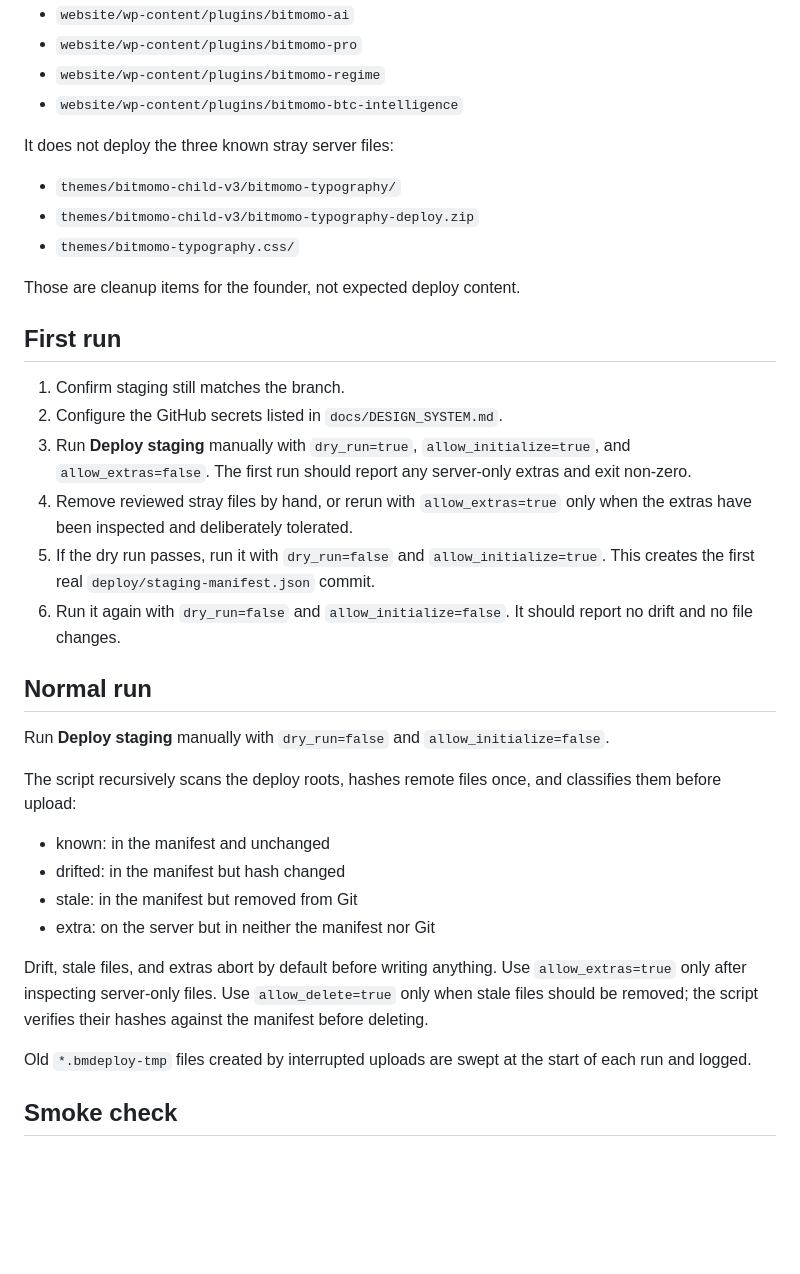
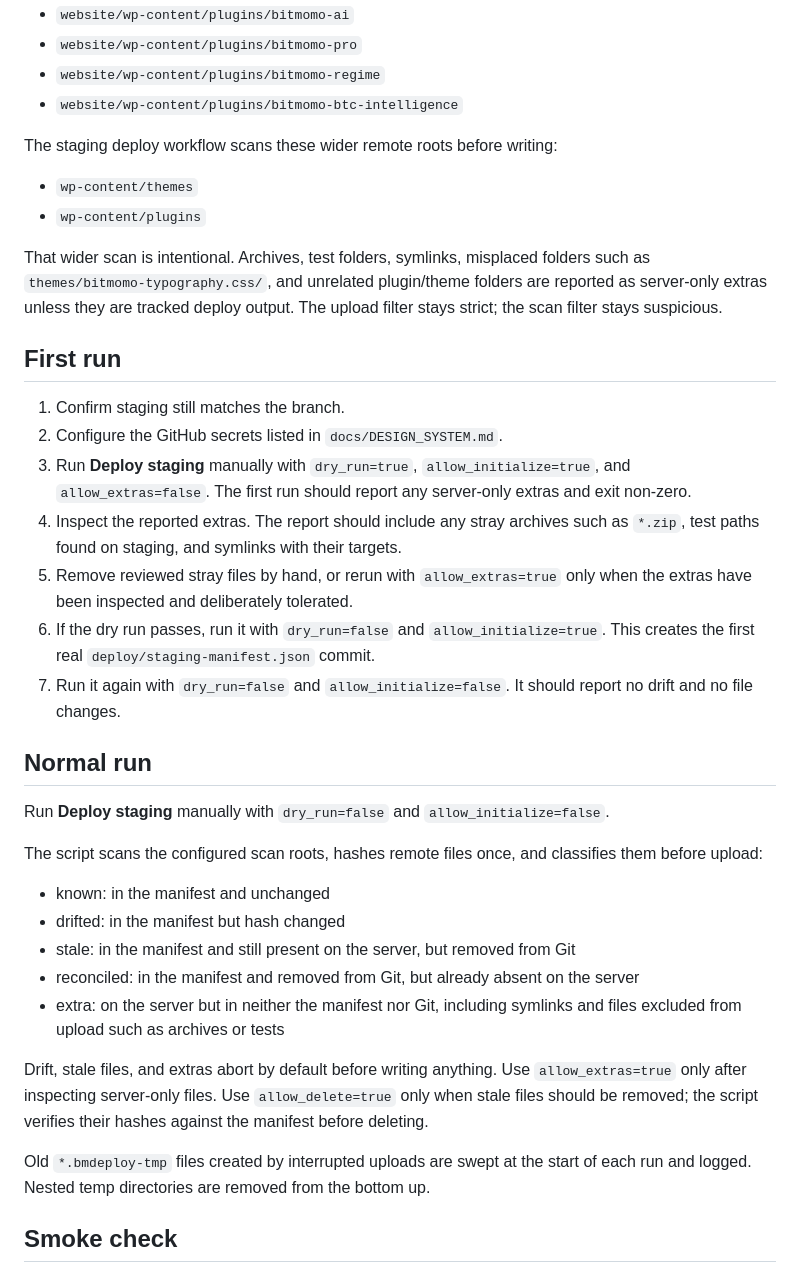
Before and after one commit to fahlm/bitmomo, a Markdown page: docs/STAGING_DEPLOY.md, the part around the change. Drawn GitHub-style; blank space fills up the shorter version.

Commit message:
docs: document widened staging scan

```diff
--- a/docs/STAGING_DEPLOY.md
+++ b/docs/STAGING_DEPLOY.md
@@ -12,37 +12,38 @@ The staging deploy workflow writes only these repo roots:
 - `website/wp-content/plugins/bitmomo-regime`
 - `website/wp-content/plugins/bitmomo-btc-intelligence`
 
-It does not deploy the three known stray server files:
+The staging deploy workflow scans these wider remote roots before writing:
 
-- `themes/bitmomo-child-v3/bitmomo-typography/`
-- `themes/bitmomo-child-v3/bitmomo-typography-deploy.zip`
-- `themes/bitmomo-typography.css/`
+- `wp-content/themes`
+- `wp-content/plugins`
 
-Those are cleanup items for the founder, not expected deploy content.
+That wider scan is intentional. Archives, test folders, symlinks, misplaced folders such as `themes/bitmomo-typography.css/`, and unrelated plugin/theme folders are reported as server-only extras unless they are tracked deploy output. The upload filter stays strict; the scan filter stays suspicious.
 
 ## First run
 
 1. Confirm staging still matches the branch.
 2. Configure the GitHub secrets listed in `docs/DESIGN_SYSTEM.md`.
 3. Run **Deploy staging** manually with `dry_run=true`, `allow_initialize=true`, and `allow_extras=false`. The first run should report any server-only extras and exit non-zero.
-4. Remove reviewed stray files by hand, or rerun with `allow_extras=true` only when the extras have been inspected and deliberately tolerated.
-5. If the dry run passes, run it with `dry_run=false` and `allow_initialize=true`. This creates the first real `deploy/staging-manifest.json` commit.
-6. Run it again with `dry_run=false` and `allow_initialize=false`. It should report no drift and no file changes.
+4. Inspect the reported extras. The report should include any stray archives such as `*.zip`, test paths found on staging, and symlinks with their targets.
+5. Remove reviewed stray files by hand, or rerun with `allow_extras=true` only when the extras have been inspected and deliberately tolerated.
+6. If the dry run passes, run it with `dry_run=false` and `allow_initialize=true`. This creates the first real `deploy/staging-manifest.json` commit.
+7. Run it again with `dry_run=false` and `allow_initialize=false`. It should report no drift and no file changes.
 
 ## Normal run
 
 Run **Deploy staging** manually with `dry_run=false` and `allow_initialize=false`.
 
-The script recursively scans the deploy roots, hashes remote files once, and classifies them before upload:
+The script scans the configured scan roots, hashes remote files once, and classifies them before upload:
 
 - known: in the manifest and unchanged
 - drifted: in the manifest but hash changed
-- stale: in the manifest but removed from Git
-- extra: on the server but in neither the manifest nor Git
+- stale: in the manifest and still present on the server, but removed from Git
+- reconciled: in the manifest and removed from Git, but already absent on the server
+- extra: on the server but in neither the manifest nor Git, including symlinks and files excluded from upload such as archives or tests
 
 Drift, stale files, and extras abort by default before writing anything. Use `allow_extras=true` only after inspecting server-only files. Use `allow_delete=true` only when stale files should be removed; the script verifies their hashes against the manifest before deleting.
 
-Old `*.bmdeploy-tmp` files created by interrupted uploads are swept at the start of each run and logged.
+Old `*.bmdeploy-tmp` files created by interrupted uploads are swept at the start of each run and logged. Nested temp directories are removed from the bottom up.
 
 ## Smoke check
 
```
